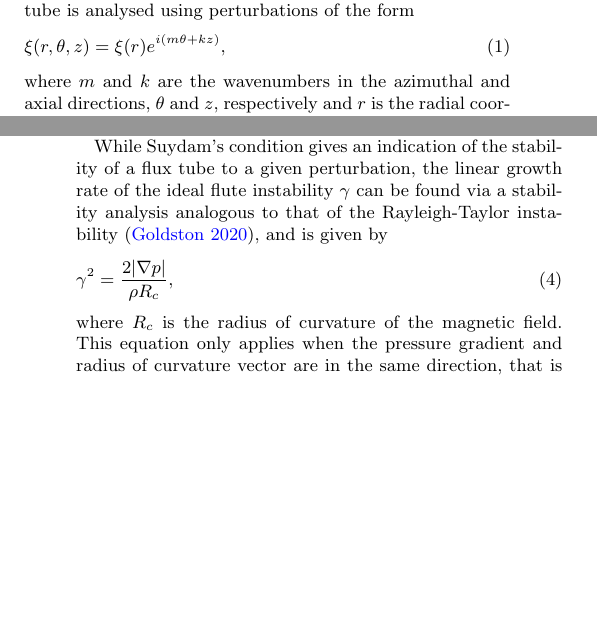
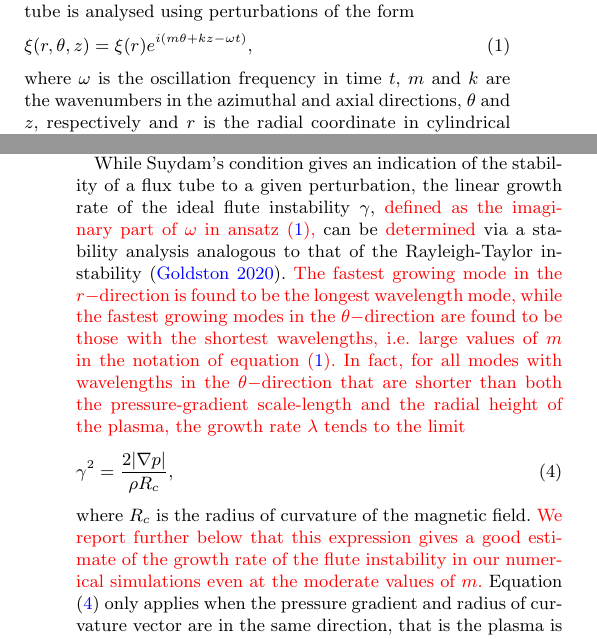
Before and after one commit to rsimitev/coronal-fluting-instability-paper, a LaTeX paper (paper.tex): two parts of the columns of pages 2 and 3 of 11 before the commit and two parts of the columns of pages 2 and 3 of 12 after it, joined at a grey line, cut so that both start at the same text, the shorter picture padded with empty space. Compiled offline with pdfLaTeX.

Commit message:
Minor Query R5: Dependence of f-la (6) on m

```diff
--- a/paper.tex
+++ b/paper.tex
@@ -294,10 +294,11 @@ conclusions in the wider context of coronal heating.
 In general, the stability of a cylindrical twisted magnetic flux tube is analysed using perturbations of the form
 \begin{equation}
   \label{eq:kink_perturbation}
-\xi(r, \theta, z) = \xi(r) e^{i(m\theta + kz)},
+\xi(r, \theta, z) = \xi(r) e^{i(m\theta + kz -\omega t)},
 \end{equation}
-where $m$ and $k$ are the wavenumbers in the azimuthal and axial directions,
-$\theta$ and $z$, respectively and $r$ is the radial coordinate in cylindrical
+where $\omega$ is the oscillation frequency in time $t$, $m$ and $k$
+are the wavenumbers in the azimuthal and axial directions, $\theta$
+and $z$, respectively and $r$ is the radial coordinate in cylindrical
 polars. The helical kink instability occurs for perturbations where $m=1,
 k\ne0$ and is the only instability of this form which is a body instability,
 i.e.{} it moves the entire body of the flux tube. Perturbations where $m>1$
@@ -347,13 +348,26 @@ flux tubes adequately fail the criterion~\eqref{eq:suydams_criterion}.
 
 While Suydam's condition gives an indication of the stability of a flux tube to
 a given perturbation, the linear growth rate of the ideal flute instability
-$\gamma$ can be found via a stability analysis analogous to that of the
-Rayleigh-Taylor instability~\citep[][]{goldstonIntroductionPlasmaPhysics2020}, and is given by
+$\gamma$, \rev{defined as the imaginary part of $\omega$ in ansatz
+  \eqref{eq:kink_perturbation},} can be \rev{determined} via a stability analysis
+  analogous to that of the Rayleigh-Taylor
+  instability~\citep[][]{goldstonIntroductionPlasmaPhysics2020}.
+ \rev{The fastest growing mode in the $r-$direction is found to be the longest
+wavelength mode, while the fastest growing modes in the $\theta-$direction
+are found to be those with the shortest wavelengths, i.e.~large values of $m$ in
+the notation of equation \eqref{eq:kink_perturbation}. In fact, for
+all modes with wavelengths in the $\theta-$direction that are shorter
+than both the pressure-gradient scale-length and the radial height
+of the plasma, the growth rate $\lambda$ tends to the limit}
 \begin{equation}
   \label{eq:fluting_growth_rate}
 \gamma^2 = \frac{2|\nabla p|}{\rho R_c},
 \end{equation}
-where $R_c$ is the radius of curvature of the magnetic field. This equation
+where $R_c$ is the radius of curvature of the magnetic field.
+\rev{We report further below that this expression gives a good
+  estimate of the growth rate of the flute instability in our
+  numerical simulations even at the moderate values of $m$.}
+Equation \eqref{eq:fluting_growth_rate}
 only applies when the pressure gradient and radius of curvature vector are in
 the same direction, that is the plasma is constrained by a concave magnetic
 field such that the pressure forces and magnetic tension forces are in
```
